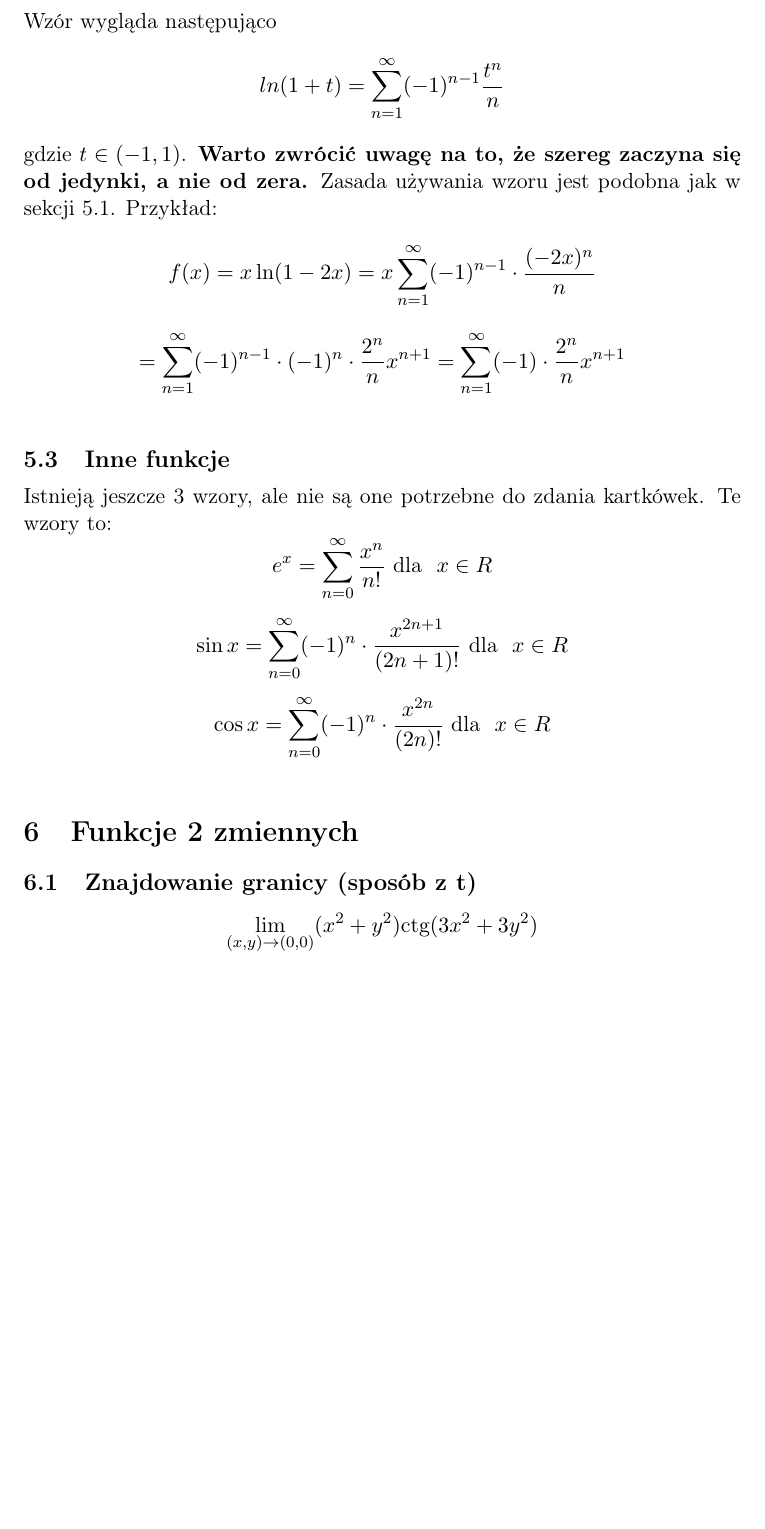
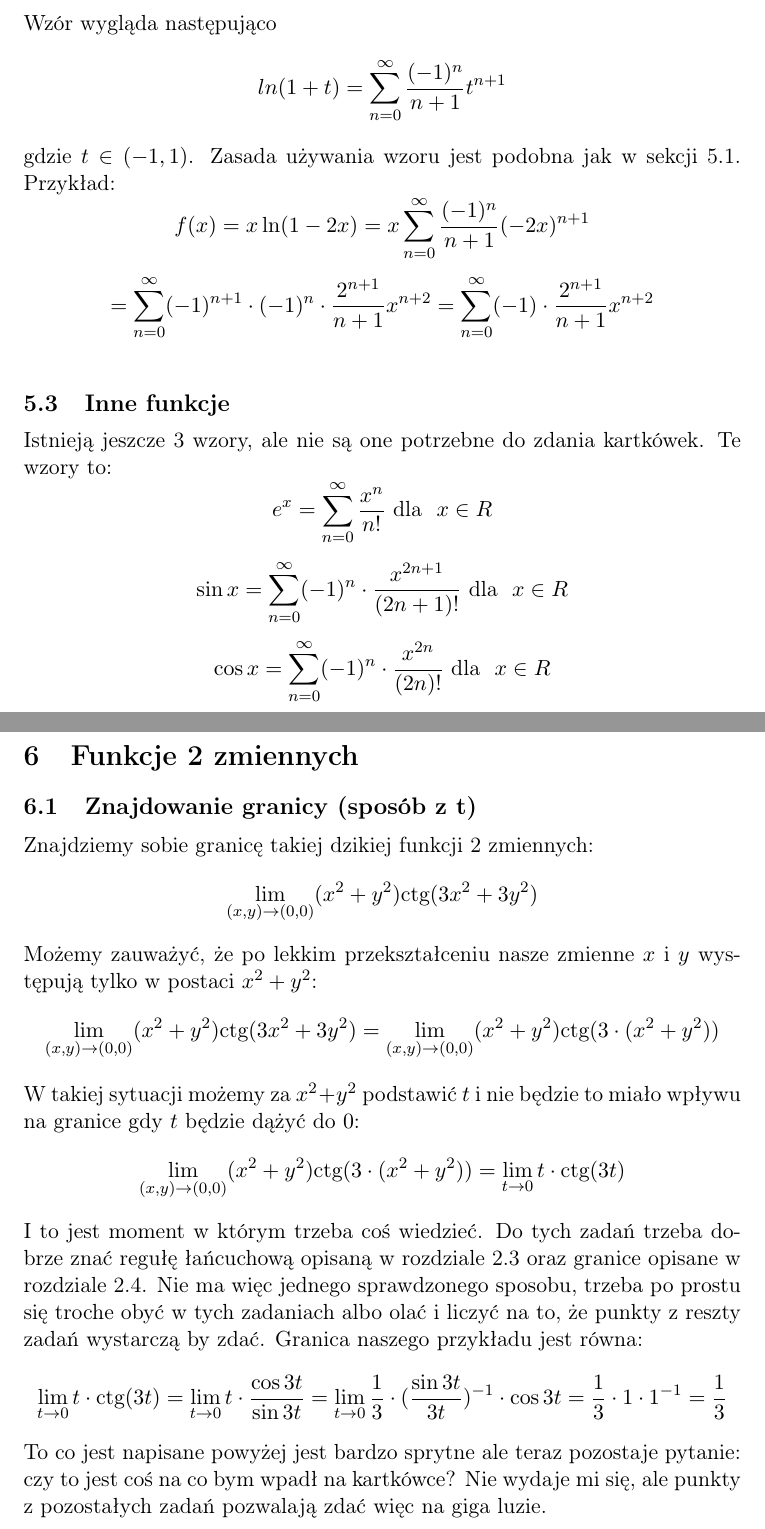
Before and after one commit to DGradowski/Notes-page, a LaTeX document (docs/sem2/analiza-matematyczna2/ultimate-notatka/analizka2-notateczka.tex): part of page 16 of 22 before the commit and two parts of pages 16 and 17 of 23 after it, the two joined at a grey line, cut so that both start at the same text, the shorter picture padded with empty space. Compiled offline with pdfLaTeX.

```diff
--- a/docs/sem2/analiza-matematyczna2/ultimate-notatka/analizka2-notateczka.tex
+++ b/docs/sem2/analiza-matematyczna2/ultimate-notatka/analizka2-notateczka.tex
@@ -468,18 +473,17 @@
 \vbox{
     Wzór wygląda następująco
     \[
-        ln(1 + t) = \sum_{n = 1}^{\infty}(-1)^{n - 1} \frac{t^n}{n}
+        ln(1 + t) = \sum_{n = 0}^{\infty} \frac{(-1)^{n}}{n + 1}t^{n+1}
     \]
-    gdzie $t \in (-1, 1)$. \textbf{Warto zwrócić uwagę na to, że szereg zaczyna
-    się od jedynki, a nie od zera.}
+    gdzie $t \in (-1, 1)$.
     Zasada używania wzoru jest podobna jak w sekcji 5.1. Przykład:
     \[
         f(x) = x \ln(1 - 2x) =
-        x \sum_{n = 1}^{\infty}(-1)^{n - 1} \cdot \frac{(-2x)^n}{n}
+        x \sum_{n = 0}^{\infty} \frac{(-1)^{n}}{n + 1}(-2x)^{n+1}
     \]
     \[
-        = \sum_{n = 1}^{\infty}(-1)^{n - 1} \cdot (-1)^{n} \cdot \frac{2^n}{n} x^{n + 1}
-        = \sum_{n = 1}^{\infty} (-1) \cdot \frac{2^n}{n} x^{n + 1}
+        = \sum_{n = 0}^{\infty}(-1)^{n + 1} \cdot (-1)^{n} \cdot \frac{2^{n + 1}}{n + 1} x^{n + 2}
+        = \sum_{n = 0}^{\infty} (-1) \cdot \frac{2^{n + 1}}{n + 1} x^{n + 2}
     \]
 }
 
@@ -501,9 +505,35 @@
 \section{Funkcje 2 zmiennych}
 \subsection{Znajdowanie granicy (sposób z t)}
 \vbox{
+    Znajdziemy sobie granicę takiej dzikiej funkcji 2 zmiennych:
     \[
         \lim_{(x,y) \to (0,0)}(x^2 + y^2) \text{ctg} (3x^2 + 3y^2)
     \]
+    Możemy zauważyć, że po lekkim przekształceniu nasze zmienne $x$ i $y$ występują
+    tylko w postaci $x^2 + y^2$:
+    \[
+        \lim_{(x,y) \to (0,0)}(x^2 + y^2) \text{ctg} (3x^2 + 3y^2) =
+        \lim_{(x,y) \to (0,0)}(x^2 + y^2) \text{ctg} (3 \cdot (x^2 + y^2))
+    \]
+    W takiej sytuacji możemy za $x^2 + y^2$ podstawić $t$ i nie będzie to miało wpływu
+    na granice gdy $t$ będzie dążyć do $0$:
+    \[
+        \lim_{(x,y) \to (0,0)}(x^2 + y^2) \text{ctg} (3 \cdot (x^2 + y^2))
+        = \lim_{t \to 0} t \cdot \text{ctg}(3t)
+    \]
+    I to jest moment w którym trzeba coś wiedzieć. Do tych zadań trzeba dobrze znać
+    regułę łańcuchową opisaną w rozdziale 2.3 oraz granice opisane w rozdziale 2.4.
+    Nie ma więc jednego sprawdzonego sposobu, trzeba po prostu się troche obyć w tych zadaniach albo
+    olać i liczyć na to, że punkty z reszty zadań wystarczą by zdać. Granica naszego przykładu jest równa:
+    \[
+        \lim_{t \to 0} t \cdot \text{ctg}(3t) =
+        \lim_{t \to 0} t \cdot \frac{\cos 3t}{\sin 3t} =
+        \lim_{t \to 0} \frac{1}{3} \cdot (\frac{\sin 3t}{3t})^{-1} \cdot \cos 3t =
+        \frac{1}{3} \cdot 1 \cdot 1^{-1} = \frac{1}{3}
+    \]
+    To co jest napisane powyżej jest bardzo sprytne ale teraz pozostaje pytanie: czy to jest
+    coś na co bym wpadł na kartkówce? Nie wydaje mi się, ale punkty z pozostałych zadań pozwalają zdać
+    więc na giga luzie.
 }
 \subsection{Pokazywanie, że granica nie istnieje}
 \vbox{
```
Also changed, not shown: docs/sem2/analiza-matematyczna2/ultimate-notatka/analizka2-notateczka.pdf, docs/sem2/analiza-matematyczna2/ultimate-notatka/analizka2-notateczka.tex (5 more changed lines), 7 other files.
